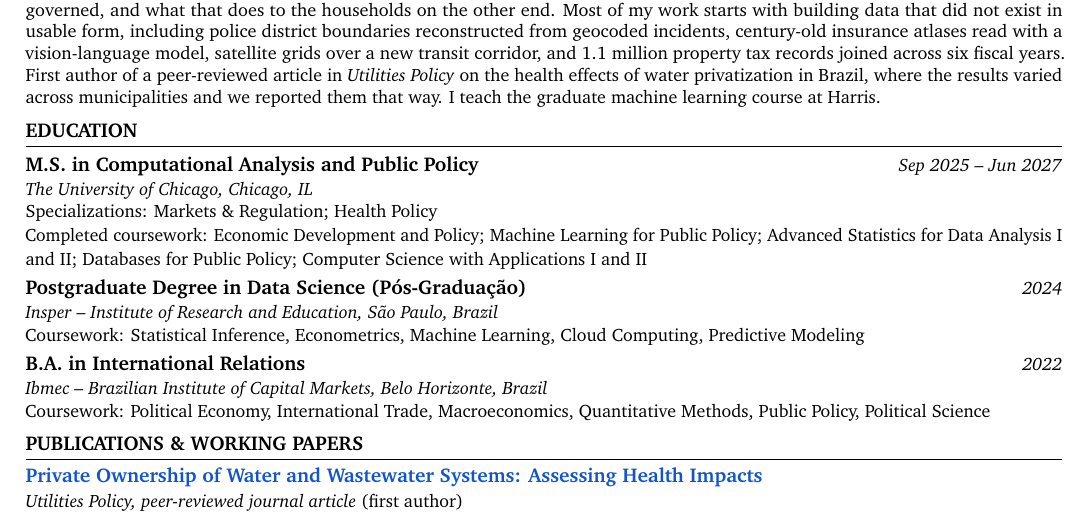
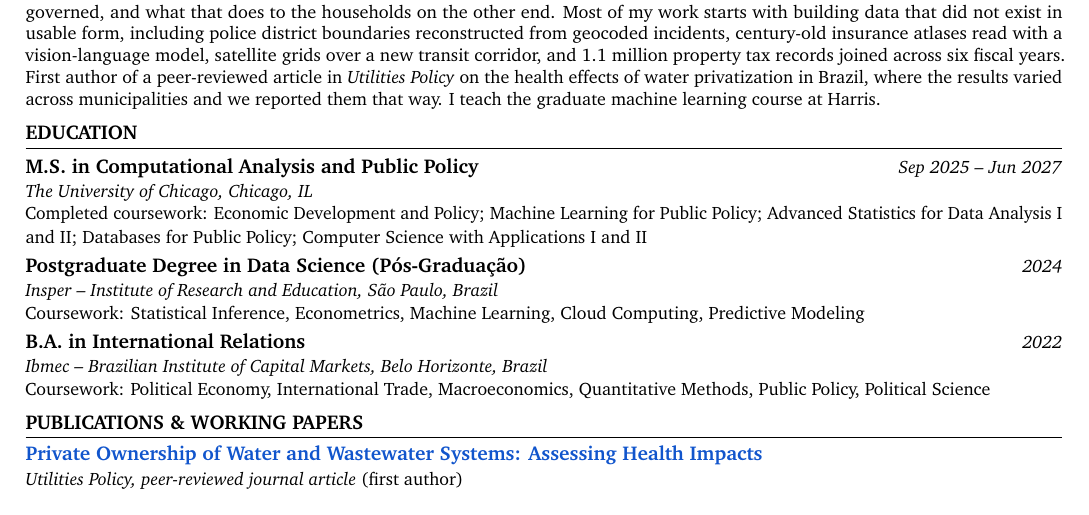
Before and after one commit to Rodrigofch7/Rodrigofch7.github.io, a LaTeX CV (cv/general/cv.tex, which reads cv/shared/education.tex): part of page 1 of 2, cut so that both start at the same text. Compiled offline with pdfLaTeX.

Commit message:
Drop the specializations line from the education block
MSCAPP does not permit specializations, so the claim was wrong on every
surface that carried it. Removed from the shared education block, which
feeds the public CV and the download the website serves, and republished.

Also registers the Fed, Google and NORC variants in the build list and the
ignore list so the quality gate covers them while they stay private.

Co-Authored-By: Claude Opus 5 <noreply@anthropic.com>

```diff
--- a/cv/shared/education.tex
+++ b/cv/shared/education.tex
@@ -2,8 +2,7 @@
 \section{Education}
 
 \cvedu{M.S. in Computational Analysis and Public Policy}{The University of Chicago}{Chicago, IL}{Sep 2025 – Jun 2027}
-{\small Specializations: Markets \& Regulation; Health Policy \\
-Completed coursework: Economic Development and Policy; Machine Learning for Public Policy; Advanced Statistics for Data Analysis I and II; Databases for Public Policy; Computer Science with Applications I and II}
+{\small Completed coursework: Economic Development and Policy; Machine Learning for Public Policy; Advanced Statistics for Data Analysis I and II; Databases for Public Policy; Computer Science with Applications I and II}
 
 \vspace{3.5pt}
 
```
Also changed, not shown: assets/Rodrigo_Franca_Chaves_CV.pdf, 2 other files.
